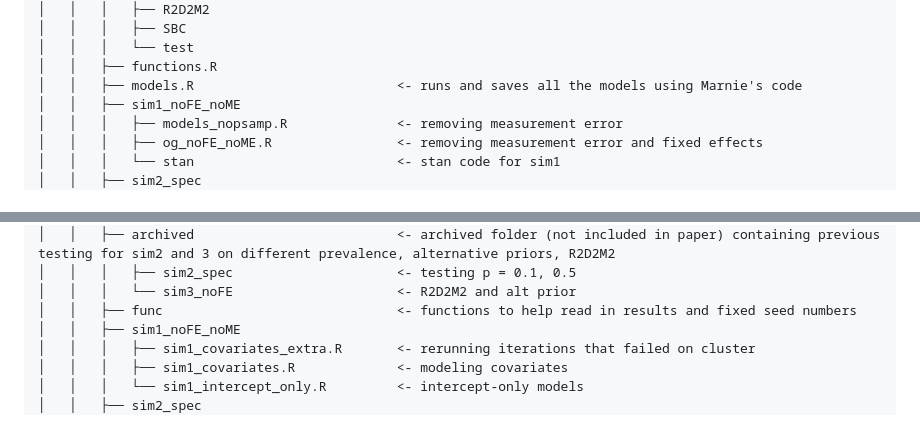
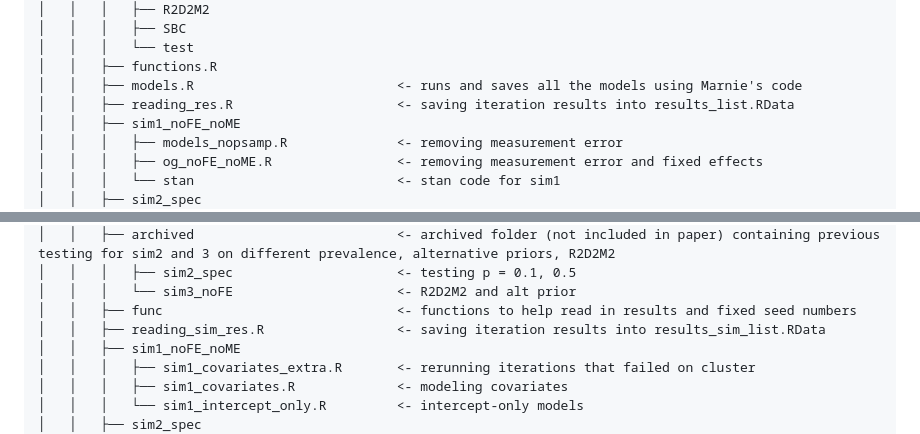
Before and after one commit to swenk238/covidMRP_public, a Markdown page: README.md, 2 parts joined by grey strips. Drawn GitHub-style.

```diff
--- a/README.md
+++ b/README.md
@@ -25,6 +25,7 @@ The issue was that the MRP estimate decreases (away from the crude value of 1.6%
 │   │   │   └── test
 │   │   ├── functions.R
 │   │   ├── models.R                          <- runs and saves all the models using Marnie's code
+│   │   ├── reading_res.R                     <- saving iteration results into results_list.RData
 │   │   ├── sim1_noFE_noME
 │   │   │   ├── models_nopsamp.R              <- removing measurement error
 │   │   │   ├── og_noFE_noME.R                <- removing measurement error and fixed effects
@@ -43,6 +44,7 @@ The issue was that the MRP estimate decreases (away from the crude value of 1.6%
 │   │   │   ├── sim2_spec                     <- testing p = 0.1, 0.5
 │   │   │   └── sim3_noFE                     <- R2D2M2 and alt prior
 │   │   ├── func                              <- functions to help read in results and fixed seed numbers
+│   │   ├── reading_sim_res.R                 <- saving iteration results into results_sim_list.RData
 │   │   ├── sim1_noFE_noME
 │   │   │   ├── sim1_covariates_extra.R       <- rerunning iterations that failed on cluster
 │   │   │   ├── sim1_covariates.R             <- modeling covariates
```
